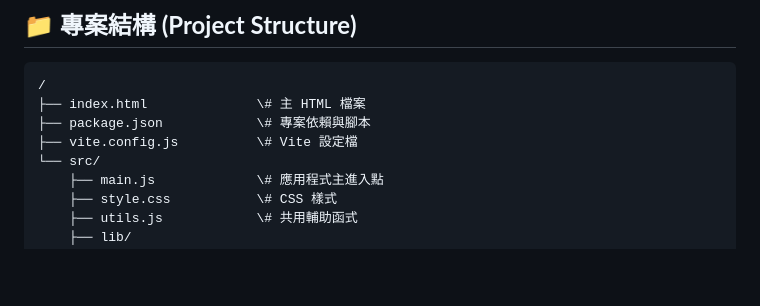
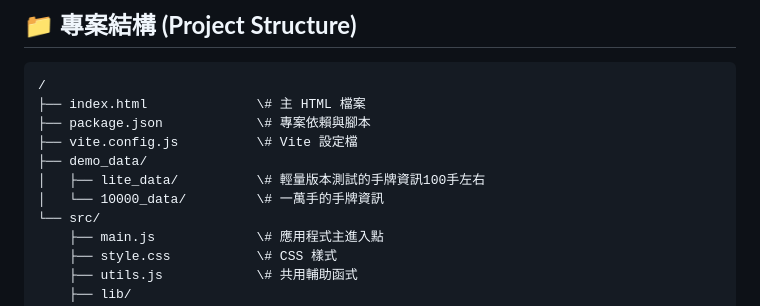
Before and after one commit to LayorX/GGPoker-Hand-Analyzer, a Markdown page: README.md, the part around the change. Drawn GitHub-style; blank space fills up the shorter version.

```diff
--- a/README.md
+++ b/README.md
@@ -76,6 +76,9 @@
 ├── index.html              \# 主 HTML 檔案
 ├── package.json            \# 專案依賴與腳本
 ├── vite.config.js          \# Vite 設定檔
+├── demo_data/
+│   ├── lite_data/          \# 輕量版本測試的手牌資訊100手左右
+│   └── 10000_data/         \# 一萬手的手牌資訊
 └── src/
     ├── main.js             \# 應用程式主進入點
     ├── style.css           \# CSS 樣式
```
Also changed, not shown: README.en.md (+3 -0 lines).
